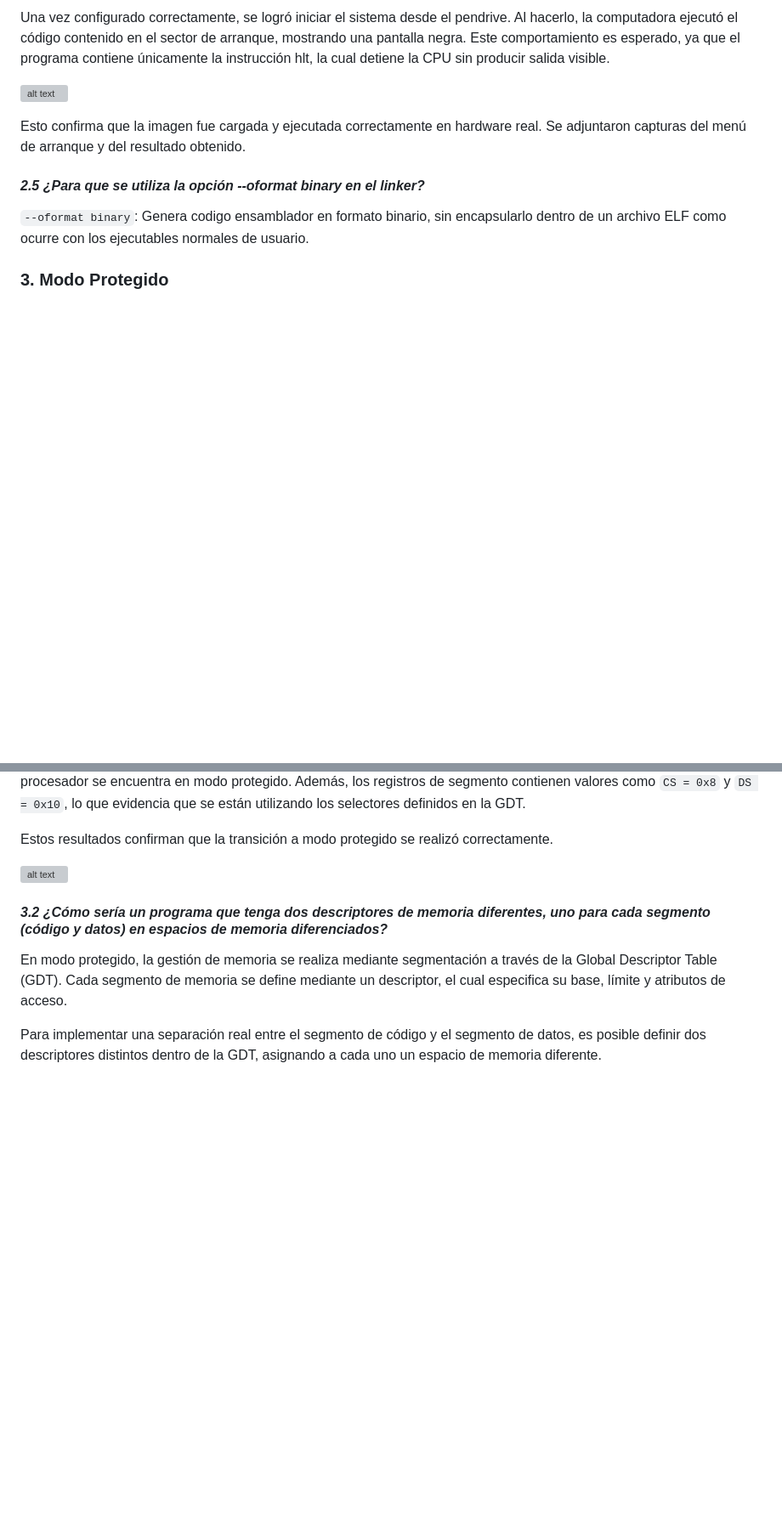
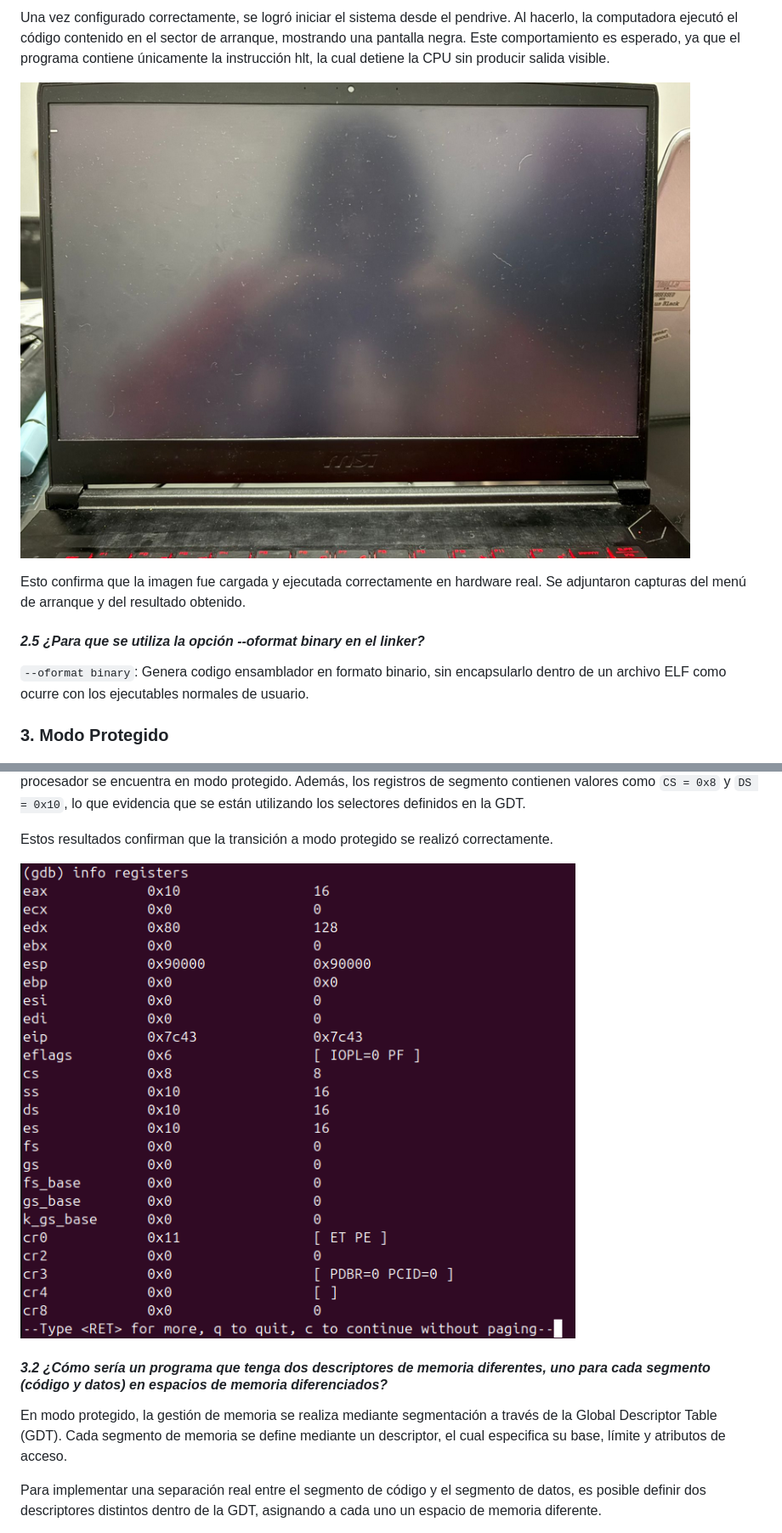
Before and after one commit to SantiagoAlasia/The-Pipeliners, a Markdown page: TP3/README.md, 2 parts joined by grey strips. Shown at 85% size. Rendered like a GitHub page; blank space fills up the shorter version; grey boxes are pictures that could not be loaded.

```diff
--- a/TP3/README.md
+++ b/TP3/README.md
@@ -93,7 +93,7 @@ Luego, se reinició la computadora y se accedió al menú de arranque (boot menu
 
 Una vez configurado correctamente, se logró iniciar el sistema desde el pendrive. Al hacerlo, la computadora ejecutó el código contenido en el sector de arranque, mostrando una pantalla negra. Este comportamiento es esperado, ya que el programa contiene únicamente la instrucción hlt, la cual detiene la CPU sin producir salida visible.
 
-![alt text](Linker/image-3.png)
+![alt text](img/Linker/image-3.png)
 
 Esto confirma que la imagen fue cargada y ejecutada correctamente en hardware real. Se adjuntaron capturas del menú de arranque y del resultado obtenido.
 
@@ -117,7 +117,7 @@ La verificación del correcto funcionamiento se realizó utilizando QEMU junto c
 
 Estos resultados confirman que la transición a modo protegido se realizó correctamente.
 
-![alt text](ModoProtegido/image.png)
+![alt text](img/ModoProtegido/image.png)
 
 #### *3.2 ¿Cómo sería un programa que tenga dos descriptores de memoria diferentes, uno para cada segmento (código y datos) en espacios de memoria diferenciados?*
 
```
Also changed, not shown: other parts of TP3/README.md (+13 -3 lines), TP3/img/ModoProtegido/image2.png (added).
